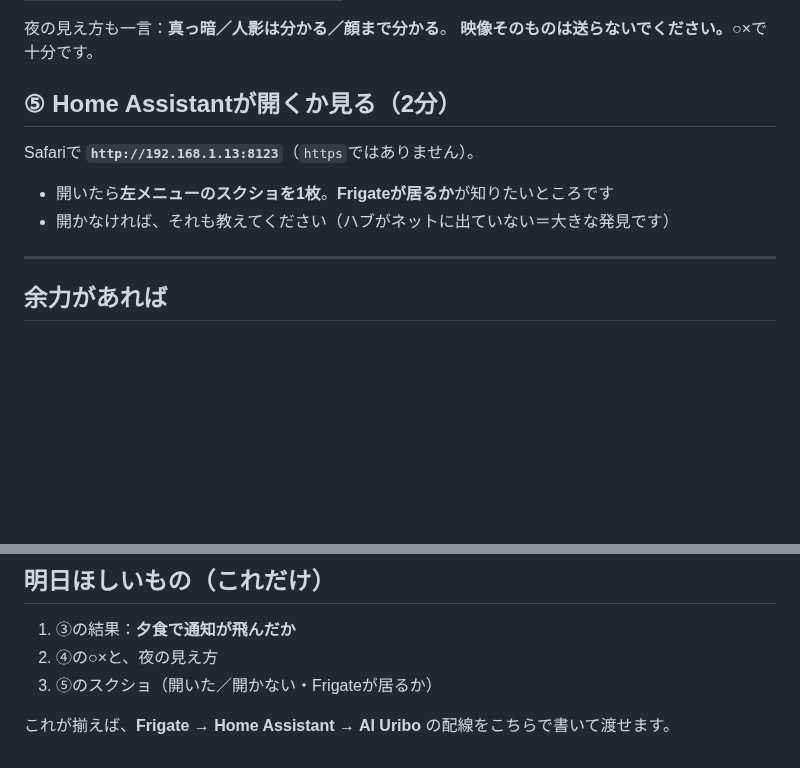
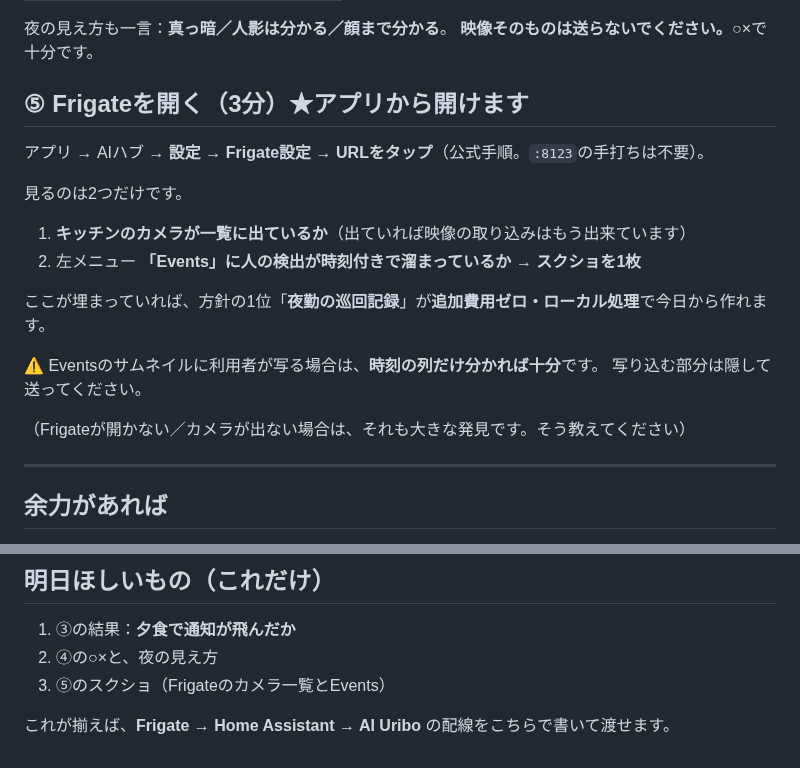
Before and after one commit to uribomarketing-dev/uribobase, a Markdown page: ai-uribo/docs/玉里でやること.md, 2 parts joined by grey strips. GitHub-like rendering; blank space fills up the shorter version.

Commit message:
Frigateはアプリから開けると分かったので現地手順を差し替えた
公式手順（設定→Frigate設定→URL）でFrigate画面に入れる。Eventsに
時刻付きの検出が溜まっていれば、夜勤の巡回記録を追加費用ゼロで
作れるため、そこを現地確認の主目的にした。

Co-Authored-By: Claude Opus 5 <noreply@anthropic.com>
Claude-Session: https://claude.ai/code/session_01JVxZkjALtVzmEtkuhyCHca

```diff
--- a/ai-uribo/docs/玉里でやること.md
+++ b/ai-uribo/docs/玉里でやること.md
@@ -59,12 +59,21 @@
 夜の見え方も一言：**真っ暗／人影は分かる／顔まで分かる**。
 **映像そのものは送らないでください。**○×で十分です。
 
-## ⑤ Home Assistantが開くか見る（2分）
+## ⑤ Frigateを開く（3分）★アプリから開けます
 
-Safariで **`http://192.168.1.13:8123`**（`https`ではありません）。
+アプリ → AIハブ → **設定 → Frigate設定 → URLをタップ**（公式手順。`:8123`の手打ちは不要）。
 
-- 開いたら**左メニューのスクショを1枚**。**Frigateが居るか**が知りたいところです
-- 開かなければ、それも教えてください（ハブがネットに出ていない＝大きな発見です）
+見るのは2つだけです。
+
+1. **キッチンのカメラが一覧に出ているか**（出ていれば映像の取り込みはもう出来ています）
+2. 左メニュー **「Events」に人の検出が時刻付きで溜まっているか** → **スクショを1枚**
+
+ここが埋まっていれば、方針の1位「**夜勤の巡回記録**」が**追加費用ゼロ・ローカル処理**で今日から作れます。
+
+⚠ Eventsのサムネイルに利用者が写る場合は、**時刻の列だけ分かれば十分**です。
+写り込む部分は隠して送ってください。
+
+（Frigateが開かない／カメラが出ない場合は、それも大きな発見です。そう教えてください）
 
 ---
 
@@ -87,6 +96,6 @@ Safariで **`http://192.168.1.13:8123`**（`https`ではありません）。
 
 1. ③の結果：**夕食で通知が飛んだか**
 2. ④の○×と、夜の見え方
-3. ⑤のスクショ（開いた／開かない・Frigateが居るか）
+3. ⑤のスクショ（Frigateのカメラ一覧とEvents）
 
 これが揃えば、**Frigate → Home Assistant → AI Uribo** の配線をこちらで書いて渡せます。
```
Also changed, not shown: ai-uribo/docs/AIハブ活用方針.md (+2 -0 lines).
